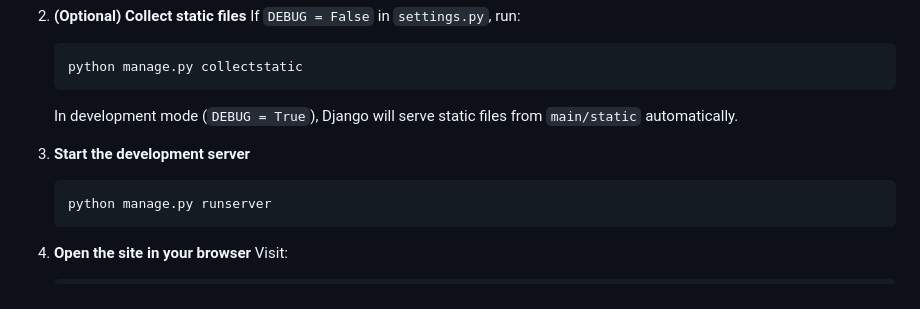
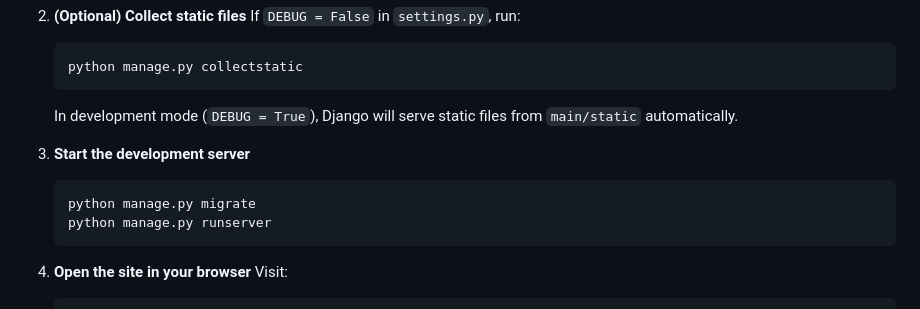
Before and after one commit to pawelwuuu/agario-clone, a Markdown page: README.md, the part around the change. GitHub-like rendering.

````diff
--- a/README.md
+++ b/README.md
@@ -124,6 +124,7 @@ AgarClone includes a Django-based web application to download the game and learn
 3. **Start the development server**
 
    ```bash
+   python manage.py migrate
    python manage.py runserver
    ```
 
````
